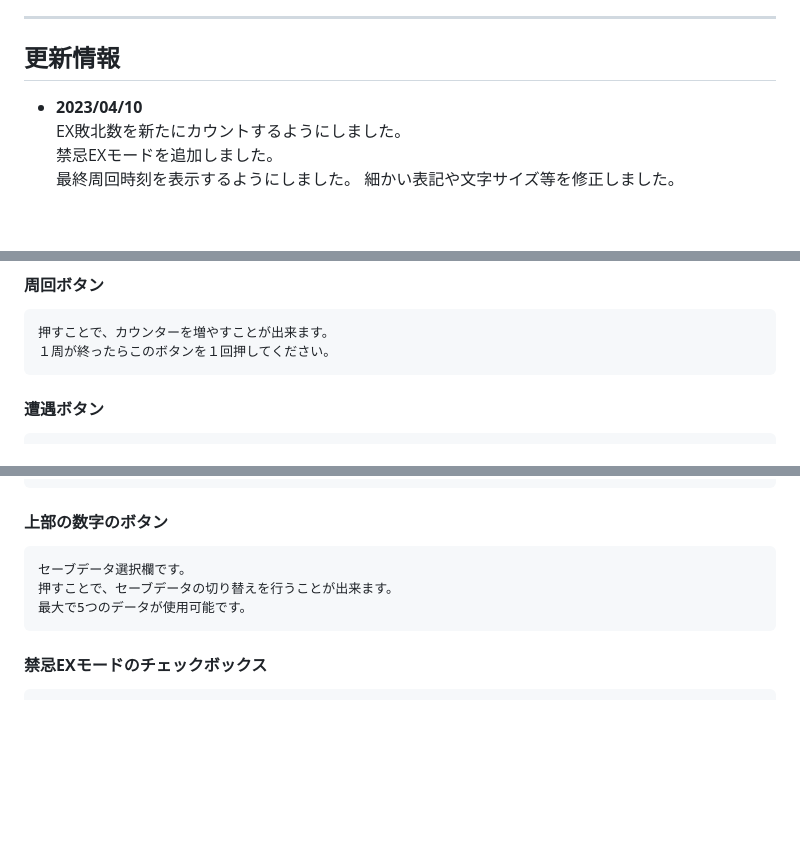
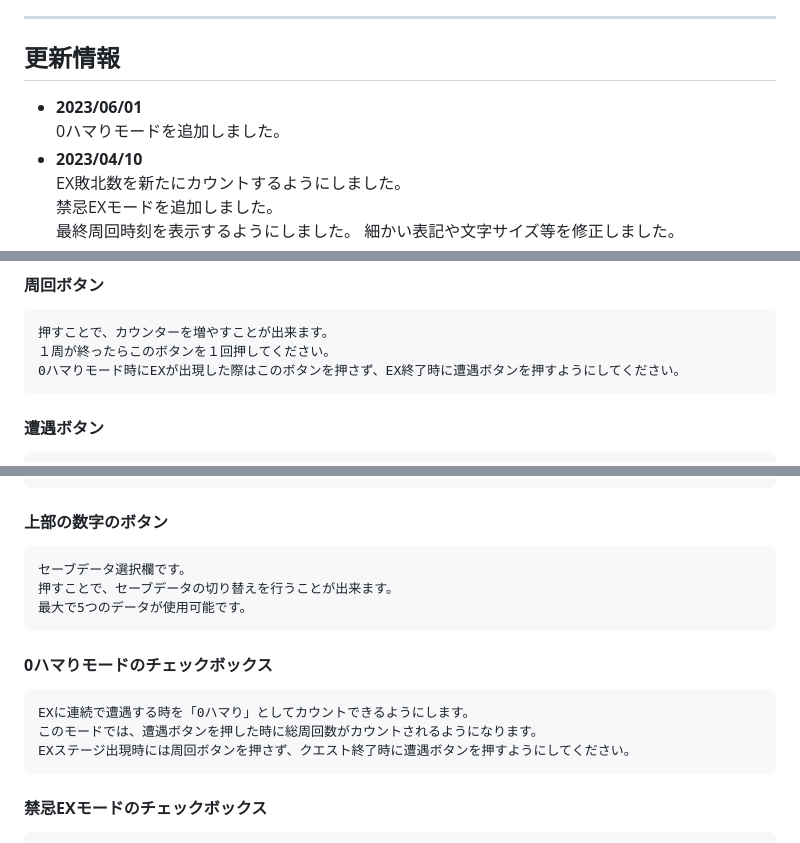
Before and after one commit to Reyshi084/game-counter, a Markdown page: README.md, 3 parts joined by grey strips. Rendered like a GitHub page; blank space fills up the shorter version.

Commit message:
READMEの編集

```diff
--- a/README.md
+++ b/README.md
@@ -4,6 +4,8 @@ https://reyshi084.github.io/game-counter/
 
 ---
 ## 更新情報
+- **2023/06/01**
+    0ハマりモードを追加しました。
 - **2023/04/10**
     EX敗北数を新たにカウントするようにしました。
     禁忌EXモードを追加しました。
@@ -59,6 +61,7 @@ https://reyshi084.github.io/game-counter/
 #### **周回ボタン**
     押すことで、カウンターを増やすことが出来ます。
     １周が終ったらこのボタンを１回押してください。
+    0ハマりモード時にEXが出現した際はこのボタンを押さず、EX終了時に遭遇ボタンを押すようにしてください。
 #### **遭遇ボタン**
     押すことで、ドロップ数入力画面に移ります。
     EX戦が終了した後に押すことをお勧めします。
@@ -73,6 +76,10 @@ https://reyshi084.github.io/game-counter/
     セーブデータ選択欄です。
     押すことで、セーブデータの切り替えを行うことが出来ます。
     最大で5つのデータが使用可能です。
+#### **0ハマりモードのチェックボックス**
+    EXに連続で遭遇する時を「0ハマり」としてカウントできるようにします。
+    このモードでは、遭遇ボタンを押した時に総周回数がカウントされるようになります。
+    EXステージ出現時には周回ボタンを押さず、クエスト終了時に遭遇ボタンを押すようにしてください。
 #### **禁忌EXモードのチェックボックス**
     至宝・ラキリザに関する情報の計算および表示/非表示を行うことが出来ます。
     また、編集時にこれまでの至宝発動数を自動で計算するボタンが表示されます。（詳細な情報を入力していただくと、正確な至宝発動数が自動で入ります。）
```
